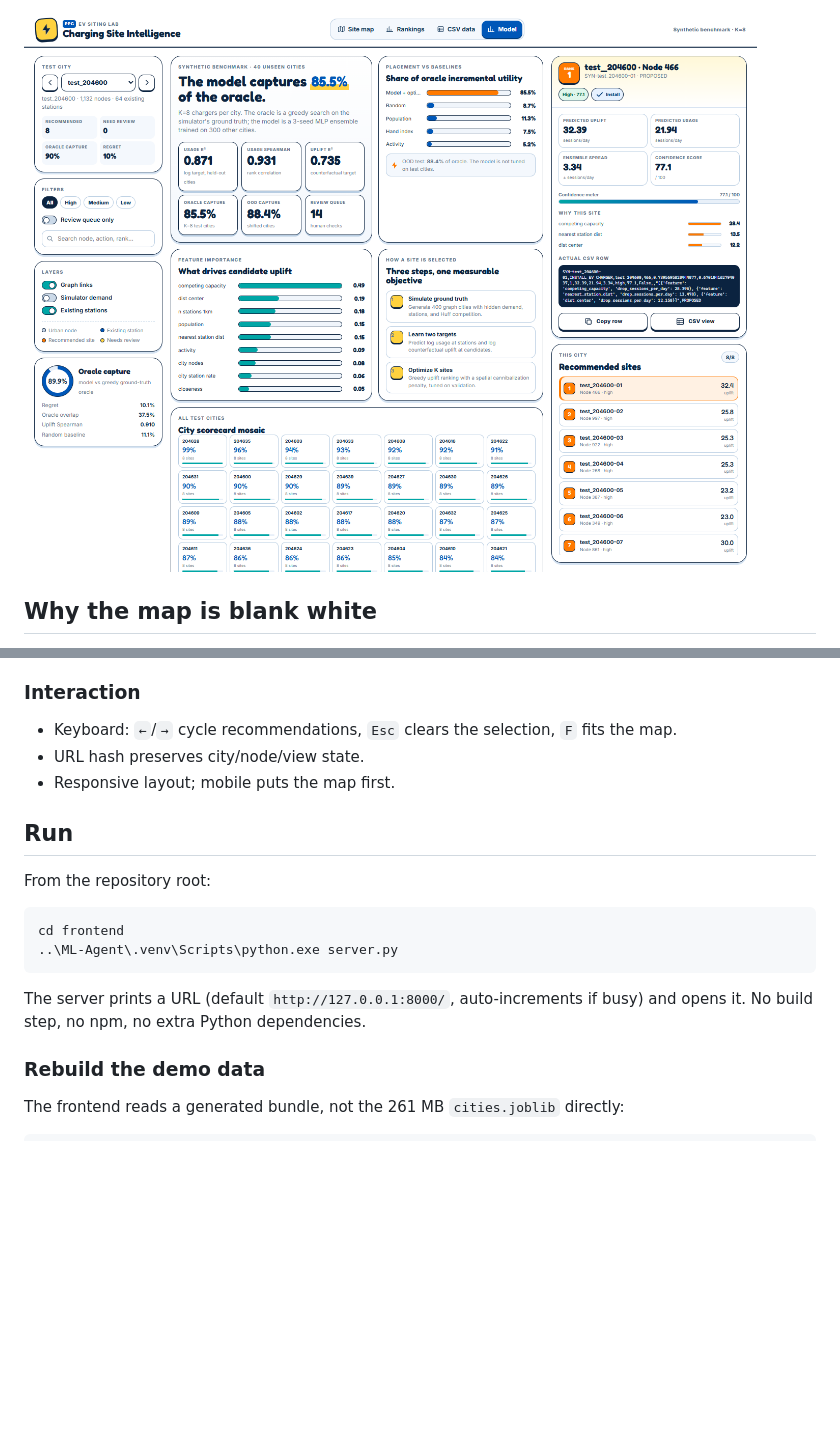
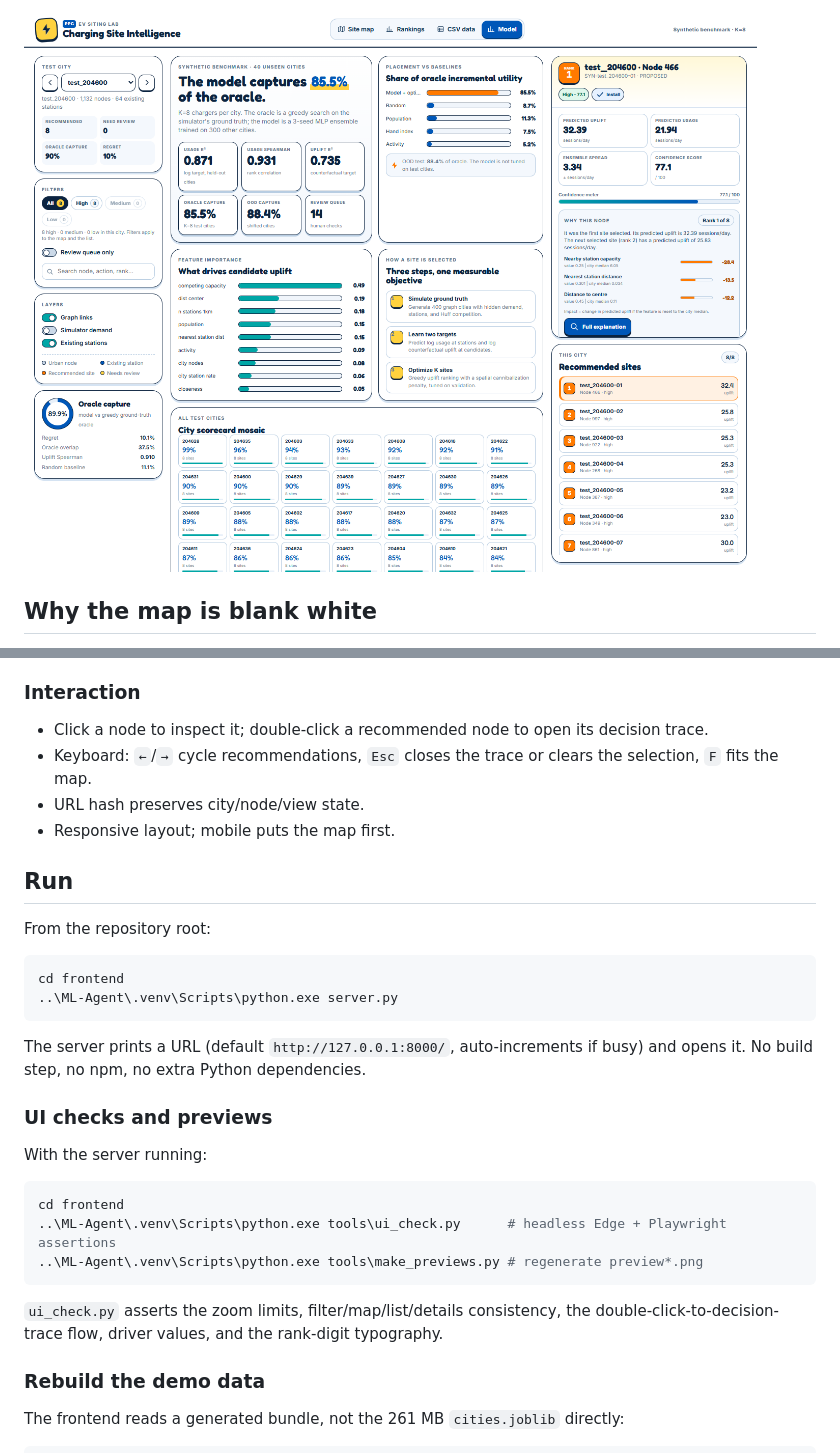
Before and after one commit to Mach3tryhard/Smiling-F-Smarthack-2026, a Markdown page: frontend/README.md, 2 parts joined by grey strips. Rendered like a GitHub page; pictures changed too: frontend/preview-model.png; blank space fills up the shorter version.

````diff
--- a/frontend/README.md
+++ b/frontend/README.md
@@ -67,7 +91,8 @@ Selecting an existing station or a plain candidate node also works; the panel ex
 - Scope note: synthetic benchmark, not a real Romanian demand forecast.
 
 ### Interaction
-- Keyboard: `←`/`→` cycle recommendations, `Esc` clears the selection, `F` fits the map.
+- Click a node to inspect it; double-click a recommended node to open its decision trace.
+- Keyboard: `←`/`→` cycle recommendations, `Esc` closes the trace or clears the selection, `F` fits the map.
 - URL hash preserves city/node/view state.
 - Responsive layout; mobile puts the map first.
 
@@ -81,6 +106,19 @@ cd frontend
 ```
 
 The server prints a URL (default `http://127.0.0.1:8000/`, auto-increments if busy) and opens it. No build step, no npm, no extra Python dependencies.
+
+### UI checks and previews
+
+With the server running:
+
+```powershell
+cd frontend
+..\ML-Agent\.venv\Scripts\python.exe tools\ui_check.py      # headless Edge + Playwright assertions
+..\ML-Agent\.venv\Scripts\python.exe tools\make_previews.py # regenerate preview*.png
+```
+
+`ui_check.py` asserts the zoom limits, filter/map/list/details consistency, the
+double-click-to-decision-trace flow, driver values, and the rank-digit typography.
 
 ### Rebuild the demo data
 
````
Also changed, not shown: other parts of frontend/README.md (+33 -4 lines), frontend/preview-csv.png, frontend/preview-leaderboard.png, frontend/preview-mobile.png, frontend/preview-why.png (added), frontend/preview.png, 7 other files.
